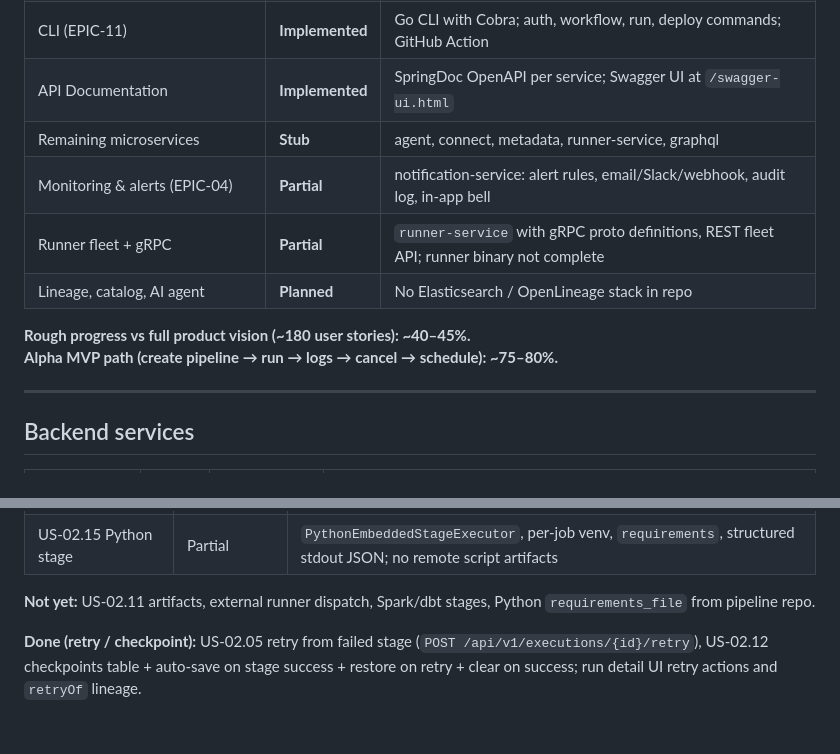
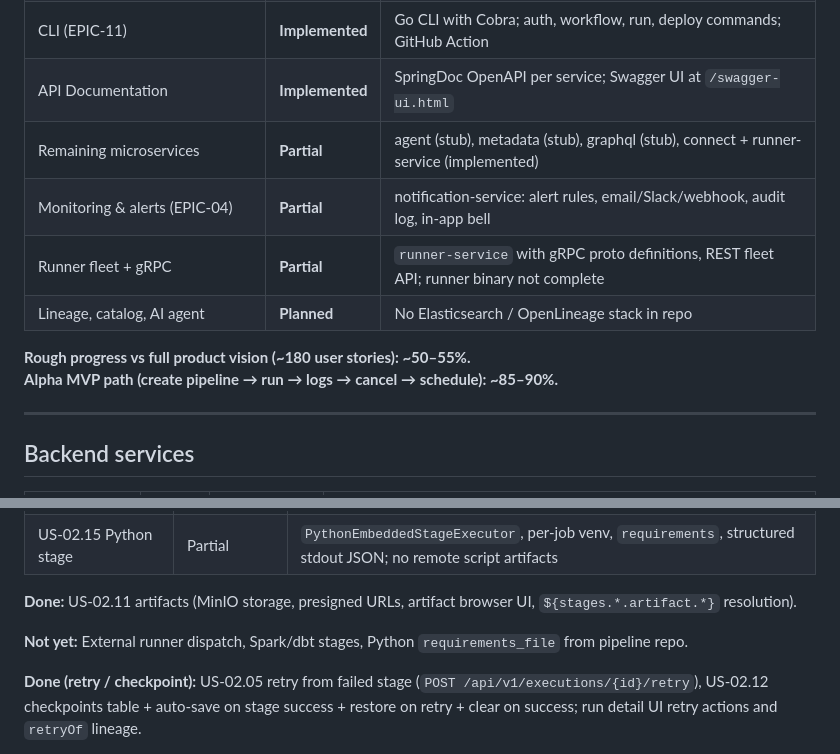
Before and after one commit to Abhishekkumar2021/Pravah, a Markdown page: docs/IMPLEMENTATION_STATUS.md, 2 parts joined by grey strips. GitHub-like rendering; blank space fills up the shorter version.

Commit message:
docs: Update IMPLEMENTATION_STATUS.md for completed features
Reflects completion of:
- Artifact System (US-02.11): MinIO storage, presigned URLs, UI, value resolution
- Connect Service: Full connector framework with 12+ connector types
- Runner Service: gRPC bidirectional streaming, fleet management API

Updates progress estimates:
- Full product vision: ~50-55% (from ~40-45%)
- Alpha MVP: ~85-90% (from ~75-80%)

Updated service status:
- connect-service: Implemented
- runner-service: Partial (gRPC + REST APIs complete, binary not ready)

```diff
--- a/docs/IMPLEMENTATION_STATUS.md
+++ b/docs/IMPLEMENTATION_STATUS.md
@@ -58,13 +58,13 @@ The [High-Level Architecture](architecture/high-level-architecture.md) describes
 | Web alpha (EPIC-12) | **Partial** | REST + WebSocket, visual DAG editor (US-12.06); no GraphQL read model |
 | CLI (EPIC-11) | **Implemented** | Go CLI with Cobra; auth, workflow, run, deploy commands; GitHub Action |
 | API Documentation | **Implemented** | SpringDoc OpenAPI per service; Swagger UI at `/swagger-ui.html` |
-| Remaining microservices | **Stub** | agent, connect, metadata, runner-service, graphql |
+| Remaining microservices | **Partial** | agent (stub), metadata (stub), graphql (stub), connect + runner-service (implemented) |
 | Monitoring & alerts (EPIC-04) | **Partial** | notification-service: alert rules, email/Slack/webhook, audit log, in-app bell |
 | Runner fleet + gRPC | **Partial** | `runner-service` with gRPC proto definitions, REST fleet API; runner binary not complete |
 | Lineage, catalog, AI agent | **Planned** | No Elasticsearch / OpenLineage stack in repo |
 
-**Rough progress vs full product vision (~180 user stories): ~40–45%.**
-**Alpha MVP path (create pipeline → run → logs → cancel → schedule): ~75–80%.**
+**Rough progress vs full product vision (~180 user stories): ~50–55%.**
+**Alpha MVP path (create pipeline → run → logs → cancel → schedule): ~85–90%.**
 
 ---
 
@@ -118,7 +118,9 @@ The [High-Level Architecture](architecture/high-level-architecture.md) describes
 | US-02.09 Parallel execution | Implemented | `ExecutionParallelismPolicy`, Kafka worker concurrency, `maxParallelStages` per workflow, timing-based Gantt chart |
 | US-02.15 Python stage | Partial | `PythonEmbeddedStageExecutor`, per-job venv, `requirements`, structured stdout JSON; no remote script artifacts |
 
-**Not yet:** US-02.11 artifacts, external runner dispatch, Spark/dbt stages, Python `requirements_file` from pipeline repo.
+**Done:** US-02.11 artifacts (MinIO storage, presigned URLs, artifact browser UI, `${stages.*.artifact.*}` resolution).
+
+**Not yet:** External runner dispatch, Spark/dbt stages, Python `requirements_file` from pipeline repo.
 
 **Done (retry / checkpoint):** US-02.05 retry from failed stage (`POST /api/v1/executions/{id}/retry`), US-02.12 checkpoints table + auto-save on stage success + restore on retry + clear on success; run detail UI retry actions and `retryOf` lineage.
 
```
